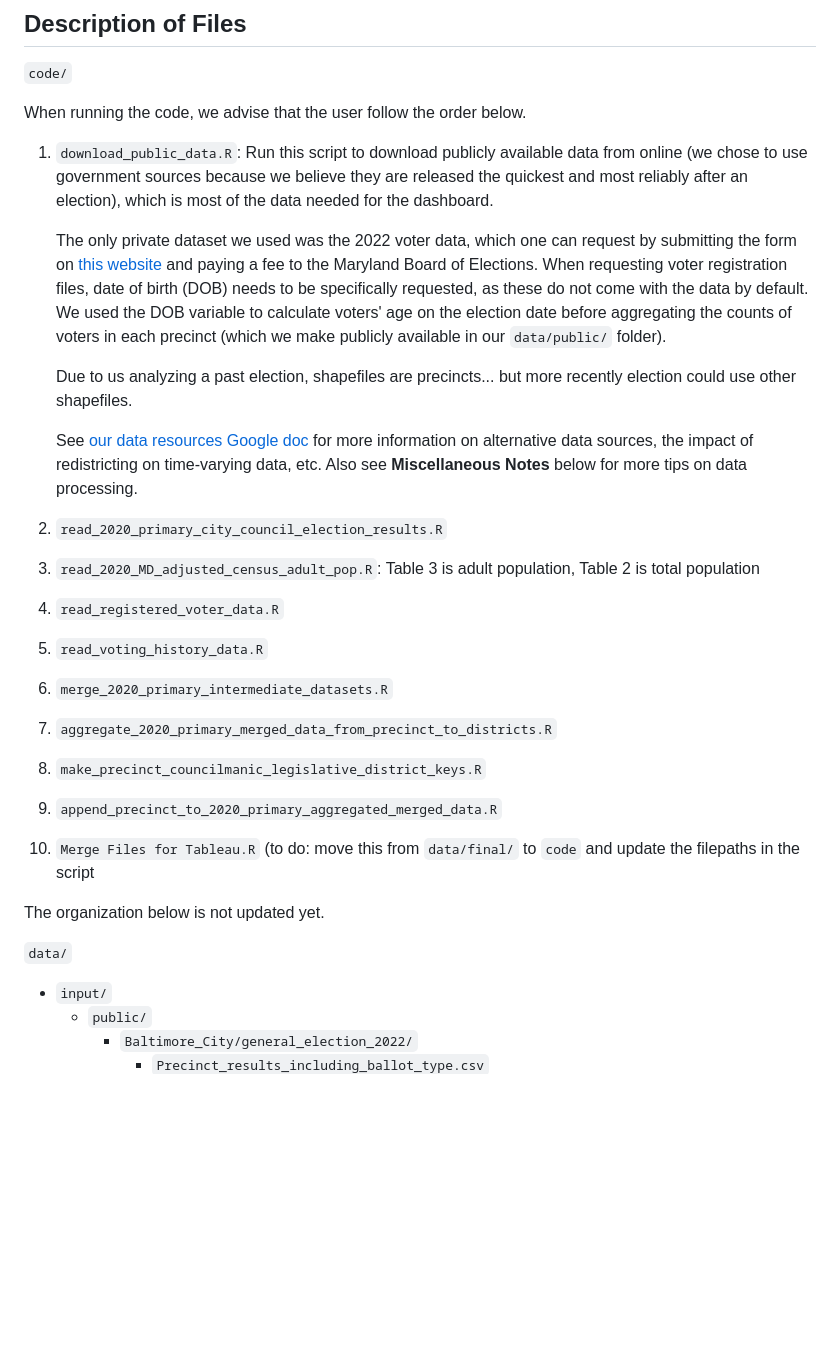
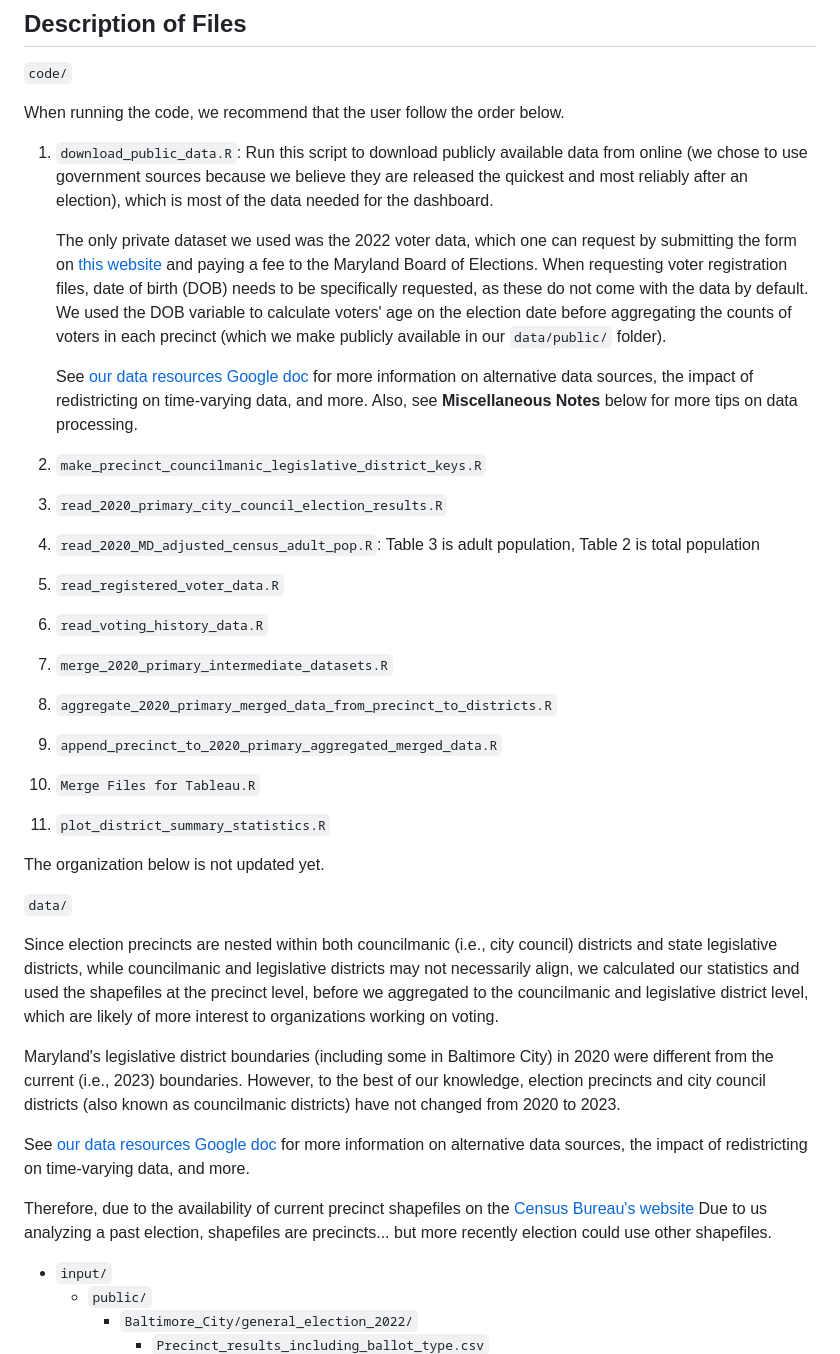
Before and after one commit to jhudsl/BCDS_LWV_2023, a Markdown page: README.md, the part around the change. Rendered like a GitHub page; blank space fills up the shorter version.

```diff
--- a/README.md
+++ b/README.md
@@ -30,29 +30,37 @@ We hope that our documentation will facilitate the ability of others, both withi
 
 `code/`
 
-When running the code, we advise that the user follow the order below.
+When running the code, we recommend that the user follow the order below.
 
 1. `download_public_data.R`: Run this script to download publicly available data from online (we chose to use government sources because we believe they are released the quickest and most reliably after an election), which is most of the data needed for the dashboard.
 
    The only private dataset we used was the 2022 voter data, which one can request by submitting the form on [this website](https://elections.maryland.gov/voter_registration/data.html) and paying a fee to the Maryland Board of Elections. When requesting voter registration files, date of birth (DOB) needs to be specifically requested, as these do not come with the data by default. We used the DOB variable to calculate voters' age on the election date before aggregating the counts of voters in each precinct (which we make publicly available in our `data/public/` folder).
 
-   Due to us analyzing a past election, shapefiles are precincts... but more recently election could use other shapefiles.
+   See [our data resources Google doc](https://docs.google.com/document/d/16UW9zmYuGrCxumN4ZttN8MLPFq9l1TR3RaSkG8wkYIw/edit?usp=sharing) for more information on alternative data sources, the impact of redistricting on time-varying data, and more. Also, see **Miscellaneous Notes** below for more tips on data processing.
 
-   See [our data resources Google doc](https://docs.google.com/document/d/16UW9zmYuGrCxumN4ZttN8MLPFq9l1TR3RaSkG8wkYIw/edit?usp=sharing) for more information on alternative data sources, the impact of redistricting on time-varying data, etc. Also see **Miscellaneous Notes** below for more tips on data processing.
-
+2. `make_precinct_councilmanic_legislative_district_keys.R`
 3. `read_2020_primary_city_council_election_results.R`
 4. `read_2020_MD_adjusted_census_adult_pop.R`: Table 3 is adult population, Table 2 is total population
 5. `read_registered_voter_data.R`
 6. `read_voting_history_data.R`
 7. `merge_2020_primary_intermediate_datasets.R`
 8. `aggregate_2020_primary_merged_data_from_precinct_to_districts.R`
-9. `make_precinct_councilmanic_legislative_district_keys.R`
-10. `append_precinct_to_2020_primary_aggregated_merged_data.R`
-11. `Merge Files for Tableau.R` (to do: move this from `data/final/` to `code` and update the filepaths in the script
+9. `append_precinct_to_2020_primary_aggregated_merged_data.R`
+10. `Merge Files for Tableau.R`
+11. `plot_district_summary_statistics.R`
 
 The organization below is not updated yet.
 
 `data/`
+
+   Since election precincts are nested within both councilmanic (i.e., city council) districts and state legislative districts, while councilmanic and legislative districts may not necessarily align, we calculated our statistics and used the shapefiles at the precinct level, before we aggregated to the councilmanic and legislative district level, which are likely of more interest to organizations working on voting.
+
+   Maryland's legislative district boundaries (including some in Baltimore City) in 2020 were different from the current (i.e., 2023) boundaries. However, to the best of our knowledge, election precincts and city council districts (also known as councilmanic districts) have not changed from 2020 to 2023.
+
+   See [our data resources Google doc](https://docs.google.com/document/d/16UW9zmYuGrCxumN4ZttN8MLPFq9l1TR3RaSkG8wkYIw/edit?usp=sharing) for more information on alternative data sources, the impact of redistricting on time-varying data, and more.
+
+   Therefore, due to the availability of current precinct shapefiles on the [Census Bureau's website](https://www.census.gov/geographies/mapping-files/time-series/geo/tiger-line-file.html)
+   Due to us analyzing a past election, shapefiles are precincts... but more recently election could use other shapefiles.
   - `input/`
     - `public/`
       - `Baltimore_City/general_election_2022/`
```
